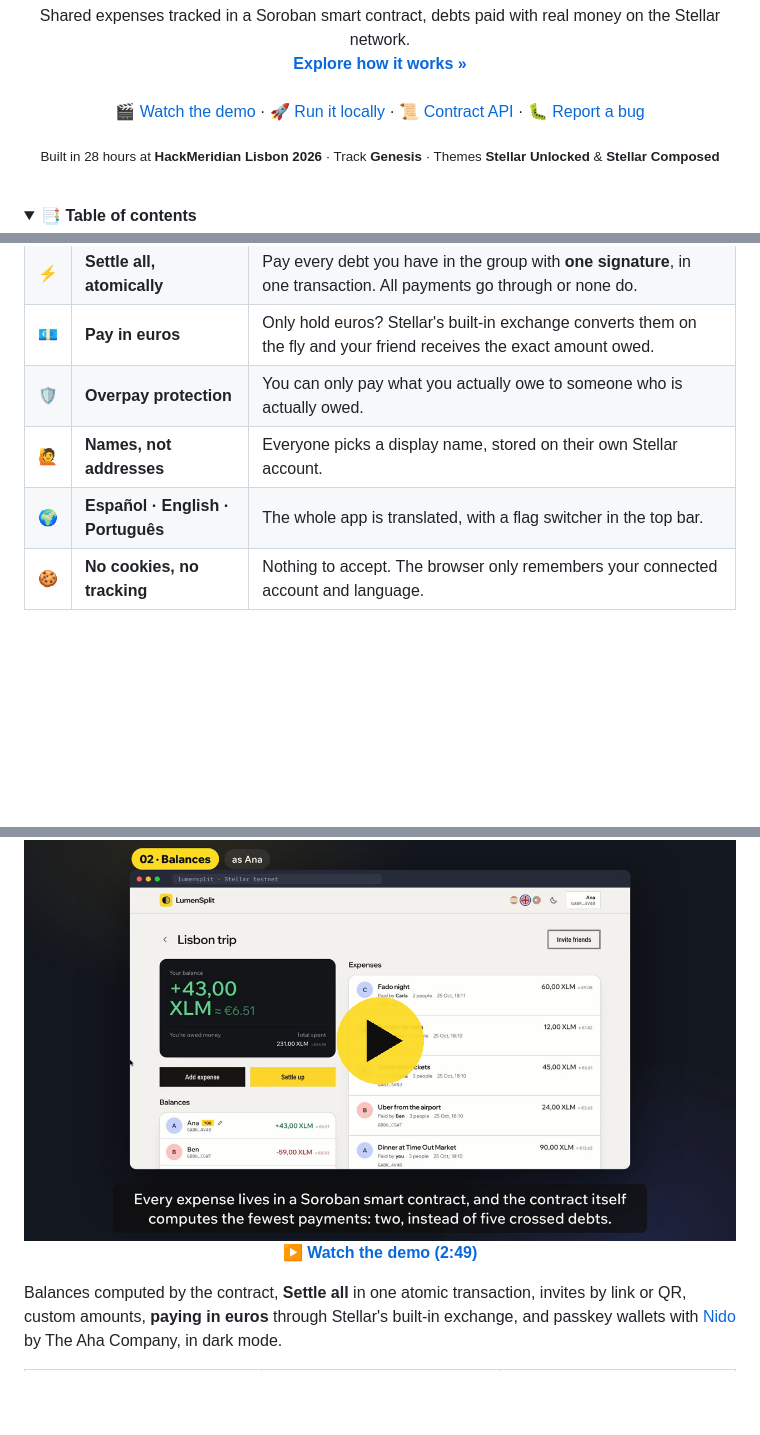
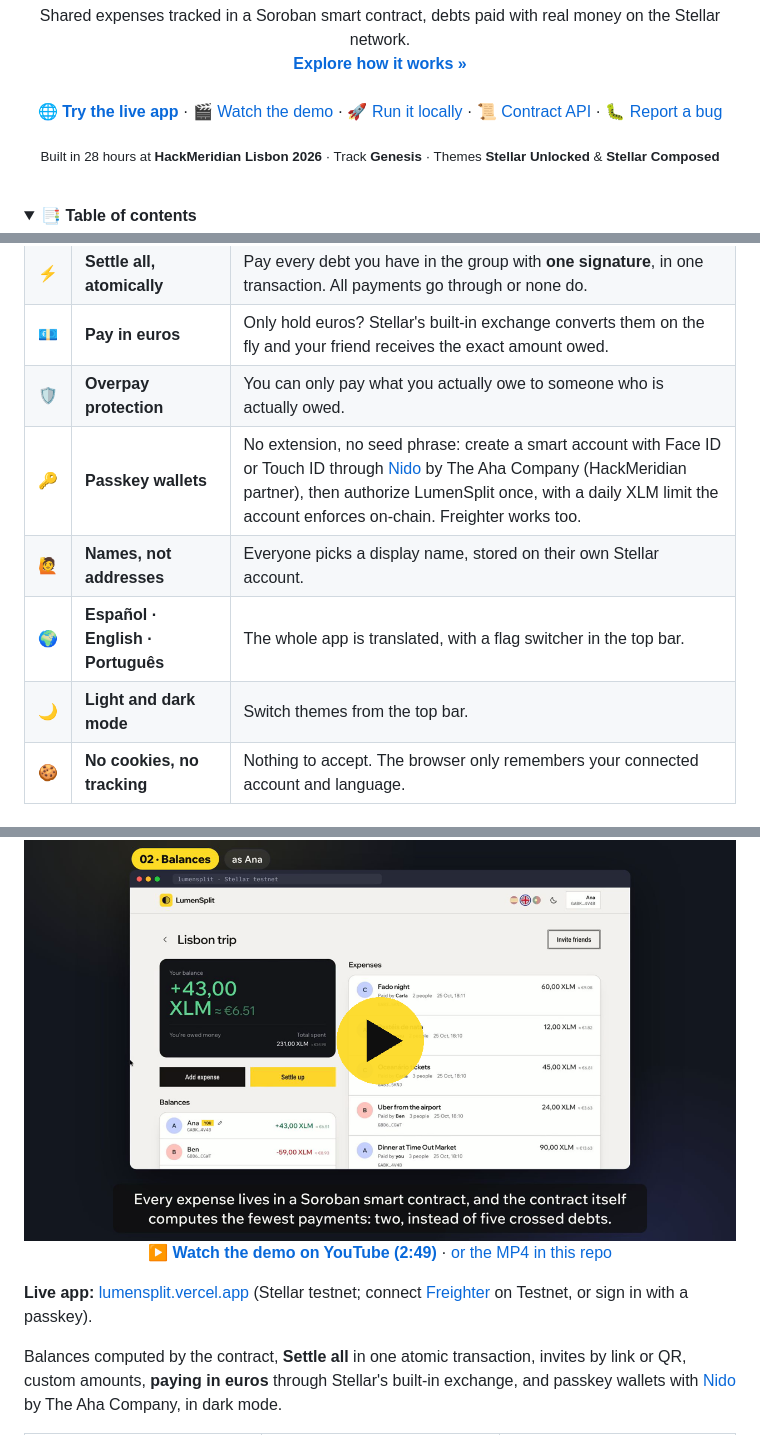
Before and after one commit to manuuvllgs/LumenSplit, a Markdown page: README.md, 3 parts joined by grey strips. Drawn GitHub-style; folded sections open; blank space fills up the shorter version.

Commit message:
docs: live app link, passkeys and dark mode in features

```diff
--- a/README.md
+++ b/README.md
@@ -26,7 +26,9 @@
     <a href="#-how-it-works"><strong>Explore how it works »</strong></a>
     <br />
     <br />
-    <a href="#-demo">🎬 Watch the demo</a>
+    <a href="https://lumensplit.vercel.app"><strong>🌐 Try the live app</strong></a>
+    &middot;
+    <a href="https://youtu.be/u57OSypg87w">🎬 Watch the demo</a>
     &middot;
     <a href="#-getting-started">🚀 Run it locally</a>
     &middot;
@@ -100,8 +102,10 @@ Nobody can rewrite the history, and every payment has a public receipt on the ex
 | ⚡ | **Settle all, atomically** | Pay every debt you have in the group with **one signature**, in one transaction. All payments go through or none do. |
 | 💶 | **Pay in euros** | Only hold euros? Stellar's built-in exchange converts them on the fly and your friend receives the exact amount owed. |
 | 🛡️ | **Overpay protection** | You can only pay what you actually owe to someone who is actually owed. |
+| 🔑 | **Passkey wallets** | No extension, no seed phrase: create a smart account with Face ID or Touch ID through [Nido](https://test.nido.fyi) by The Aha Company (HackMeridian partner), then authorize LumenSplit once, with a daily XLM limit the account enforces on-chain. Freighter works too. |
 | 🙋 | **Names, not addresses** | Everyone picks a display name, stored on their own Stellar account. |
 | 🌍 | **Español · English · Português** | The whole app is translated, with a flag switcher in the top bar. |
+| 🌙 | **Light and dark mode** | Switch themes from the top bar. |
 | 🍪 | **No cookies, no tracking** | Nothing to accept. The browser only remembers your connected account and language. |
 
 ### 🌟 Why Stellar
@@ -133,8 +137,10 @@ Nobody can rewrite the history, and every payment has a public receipt on the ex
     <img src="docs/demo/poster.png" alt="Watch the LumenSplit demo video" width="800">
   </a>
   <br>
-  <a href="https://github.com/manuuvllgs/LumenSplit/blob/main/docs/demo/lumensplit-demo.mp4"><strong>▶ Watch the demo (2:49)</strong></a>
+  <a href="https://youtu.be/u57OSypg87w"><strong>▶ Watch the demo on YouTube (2:49)</strong></a> · <a href="https://github.com/manuuvllgs/LumenSplit/blob/main/docs/demo/lumensplit-demo.mp4">or the MP4 in this repo</a>
 </p>
+
+**Live app:** [lumensplit.vercel.app](https://lumensplit.vercel.app) (Stellar testnet; connect [Freighter](https://www.freighter.app/) on Testnet, or sign in with a passkey).
 
 Balances computed by the contract, **Settle all** in one atomic transaction, invites by link or QR, custom amounts, **paying in euros** through Stellar's built-in exchange, and passkey wallets with [Nido](https://test.nido.fyi) by The Aha Company, in dark mode.
 
```
Also changed, not shown: other parts of README.md (+2 -2 lines).
